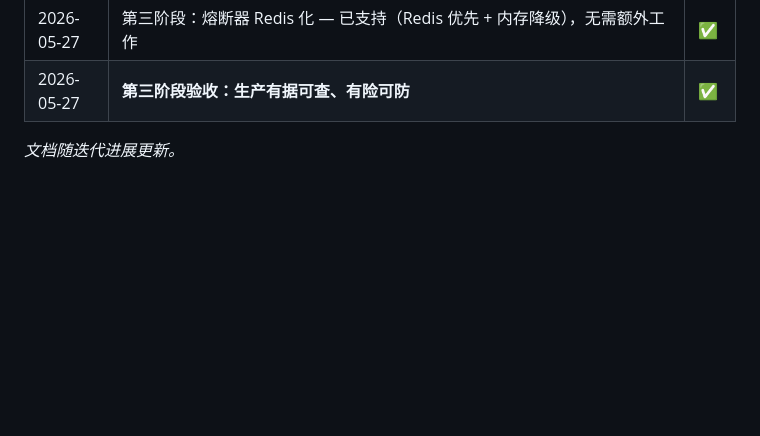
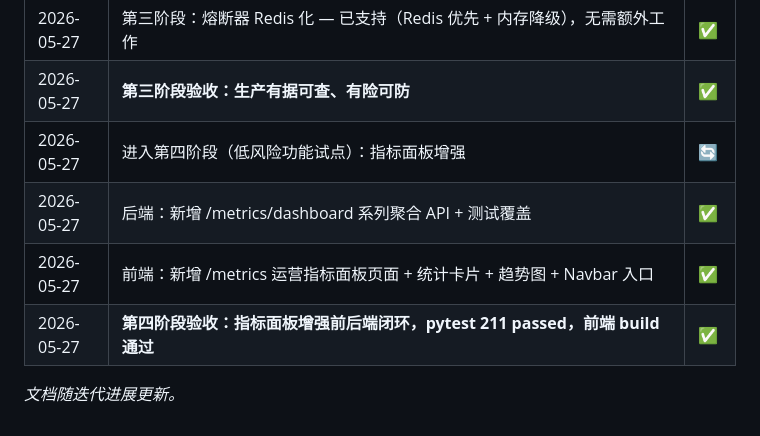
Before and after one commit to jwj911/project_rich_snowball, a Markdown page: BACKEND_ROADMAP_v1_20260525.md, the part around the change. GitHub-like rendering; blank space fills up the shorter version.

Commit message:
docs(roadmap): 标记第四阶段完成，指标面板增强闭环

```diff
--- a/BACKEND_ROADMAP_v1_20260525.md
+++ b/BACKEND_ROADMAP_v1_20260525.md
@@ -123,5 +123,9 @@
 | 2026-05-27 | 第三阶段：PostgreSQL 备份与恢复 Runbook（物理/逻辑备份、PITR、RTO/RPO） | ✅ |
 | 2026-05-27 | 第三阶段：熔断器 Redis 化 — 已支持（Redis 优先 + 内存降级），无需额外工作 | ✅ |
 | 2026-05-27 | **第三阶段验收：生产有据可查、有险可防** | ✅ |
+| 2026-05-27 | 进入第四阶段（低风险功能试点）：指标面板增强 | 🔄 |
+| 2026-05-27 | 后端：新增 /metrics/dashboard 系列聚合 API + 测试覆盖 | ✅ |
+| 2026-05-27 | 前端：新增 /metrics 运营指标面板页面 + 统计卡片 + 趋势图 + Navbar 入口 | ✅ |
+| 2026-05-27 | **第四阶段验收：指标面板增强前后端闭环，pytest 211 passed，前端 build 通过** | ✅ |
 
 *文档随迭代进展更新。*
```
